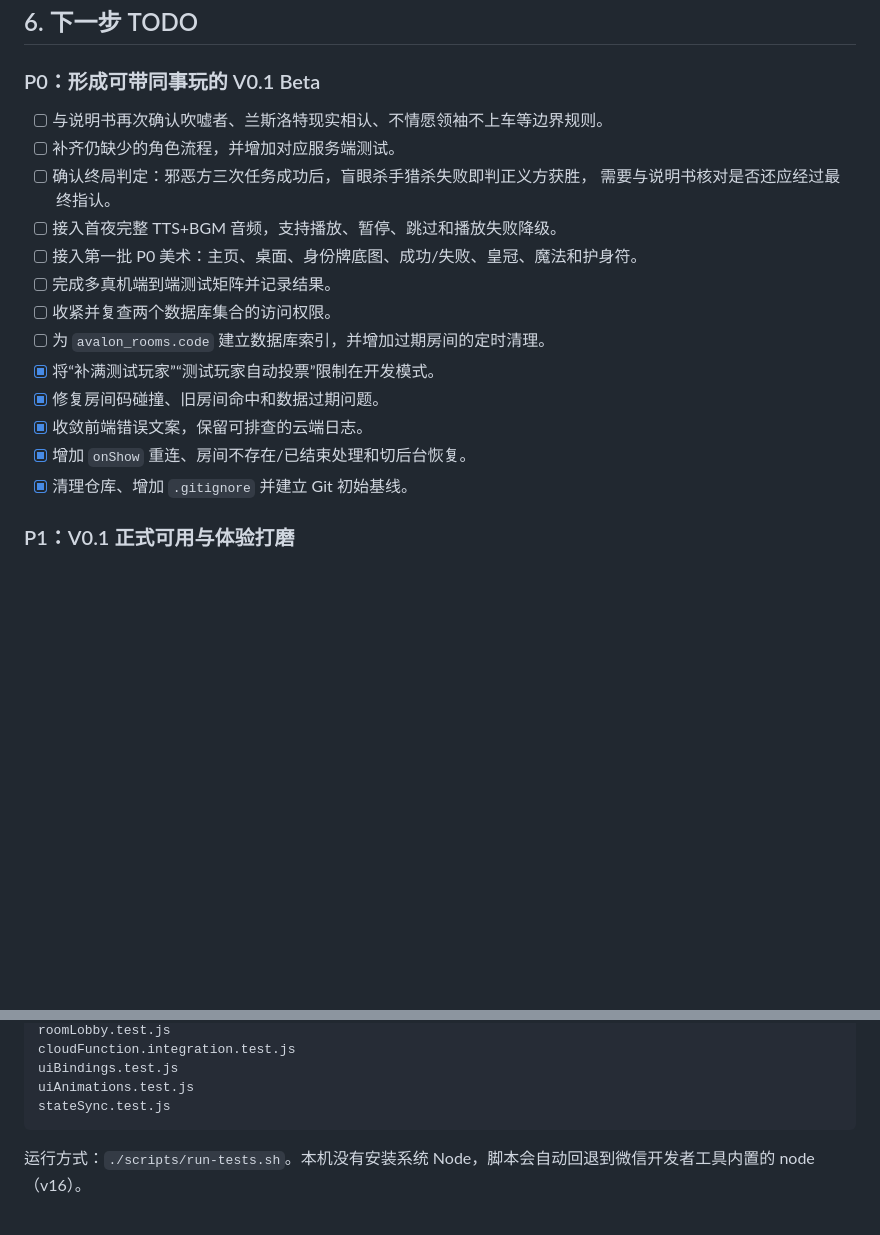
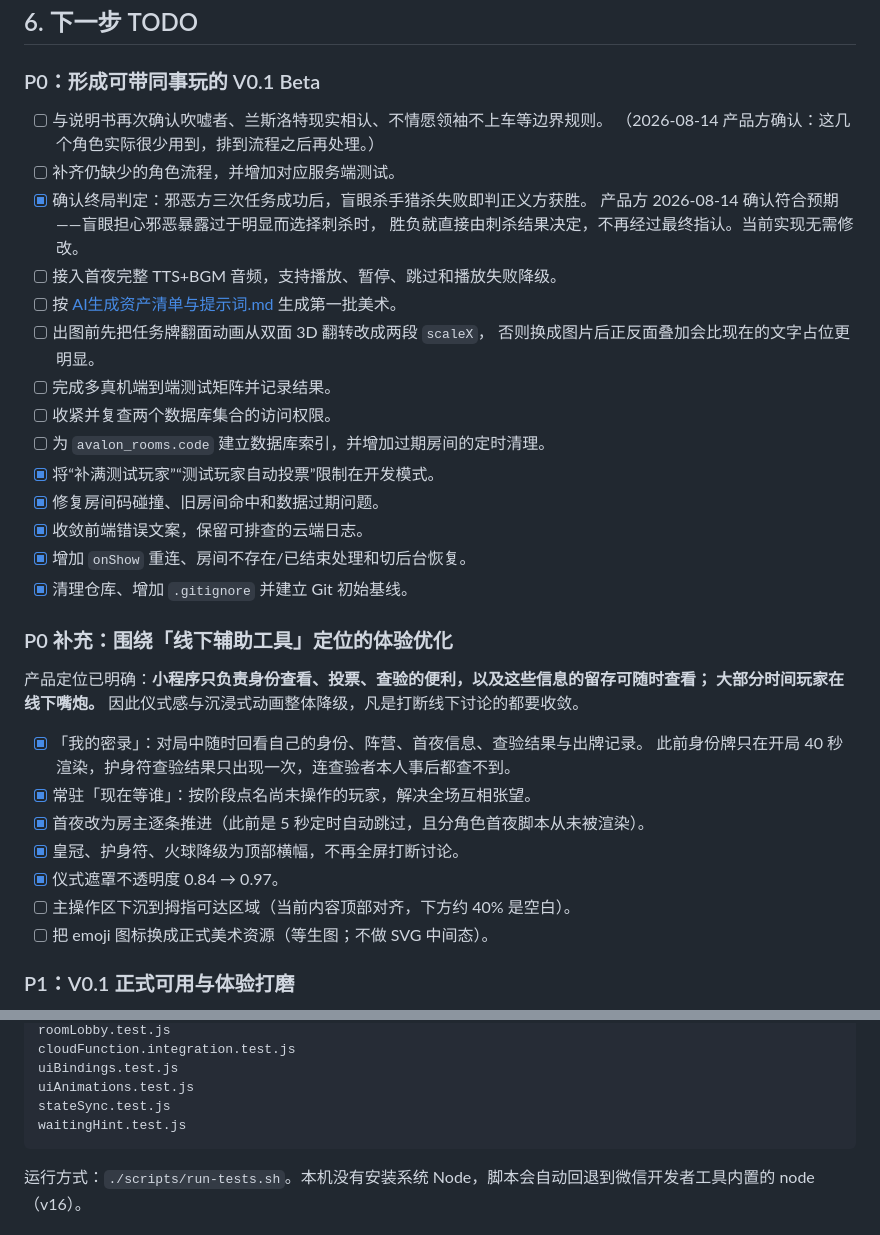
Before and after one commit to zhangjh915/Avalon2-WX_mini-program, a Markdown page: docs/progress/项目进度与后续计划.md, 2 parts joined by grey strips. GitHub-like rendering; blank space fills up the shorter version.

Commit message:
更新项目进度：记录定位澄清、体验优化结果与规则确认
- 记录产品方对终局判定的确认（猎杀失败即判正义方胜，无需再改）
- 记录「线下辅助工具」定位下的体验优化取舍与已完成项
- 生图前置提醒：先修翻牌动画再替换为图片

````diff
--- a/docs/progress/项目进度与后续计划.md
+++ b/docs/progress/项目进度与后续计划.md
@@ -183,11 +183,15 @@ flowchart LR
 ### P0：形成可带同事玩的 V0.1 Beta
 
 - [ ] 与说明书再次确认吹嘘者、兰斯洛特现实相认、不情愿领袖不上车等边界规则。
+      （2026-08-14 产品方确认：这几个角色实际很少用到，排到流程之后再处理。）
 - [ ] 补齐仍缺少的角色流程，并增加对应服务端测试。
-- [ ] 确认终局判定：邪恶方三次任务成功后，盲眼杀手猎杀失败即判正义方获胜，
-      需要与说明书核对是否还应经过最终指认。
+- [x] 确认终局判定：邪恶方三次任务成功后，盲眼杀手猎杀失败即判正义方获胜。
+      产品方 2026-08-14 确认符合预期——盲眼担心邪恶暴露过于明显而选择刺杀时，
+      胜负就直接由刺杀结果决定，不再经过最终指认。当前实现无需修改。
 - [ ] 接入首夜完整 TTS+BGM 音频，支持播放、暂停、跳过和播放失败降级。
-- [ ] 接入第一批 P0 美术：主页、桌面、身份牌底图、成功/失败、皇冠、魔法和护身符。
+- [ ] 按 [AI生成资产清单与提示词.md](../assets/AI生成资产清单与提示词.md) 生成第一批美术。
+- [ ] 出图前先把任务牌翻面动画从双面 3D 翻转改成两段 `scaleX`，
+      否则换成图片后正反面叠加会比现在的文字占位更明显。
 - [ ] 完成多真机端到端测试矩阵并记录结果。
 - [ ] 收紧并复查两个数据库集合的访问权限。
 - [ ] 为 `avalon_rooms.code` 建立数据库索引，并增加过期房间的定时清理。
@@ -196,6 +200,20 @@ flowchart LR
 - [x] 收敛前端错误文案，保留可排查的云端日志。
 - [x] 增加 `onShow` 重连、房间不存在/已结束处理和切后台恢复。
 - [x] 清理仓库、增加 `.gitignore` 并建立 Git 初始基线。
+
+### P0 补充：围绕「线下辅助工具」定位的体验优化
+
+产品定位已明确：**小程序只负责身份查看、投票、查验的便利，以及这些信息的留存可随时查看；
+大部分时间玩家在线下嘴炮。** 因此仪式感与沉浸式动画整体降级，凡是打断线下讨论的都要收敛。
+
+- [x] 「我的密录」：对局中随时回看自己的身份、阵营、首夜信息、查验结果与出牌记录。
+      此前身份牌只在开局 40 秒渲染，护身符查验结果只出现一次，连查验者本人事后都查不到。
+- [x] 常驻「现在等谁」：按阶段点名尚未操作的玩家，解决全场互相张望。
+- [x] 首夜改为房主逐条推进（此前是 5 秒定时自动跳过，且分角色首夜脚本从未被渲染）。
+- [x] 皇冠、护身符、火球降级为顶部横幅，不再全屏打断讨论。
+- [x] 仪式遮罩不透明度 0.84 → 0.97。
+- [ ] 主操作区下沉到拇指可达区域（当前内容顶部对齐，下方约 40% 是空白）。
+- [ ] 把 emoji 图标换成正式美术资源（等生图；不做 SVG 中间态）。
 
 ### P1：V0.1 正式可用与体验打磨
 
@@ -299,6 +317,7 @@ cloudFunction.integration.test.js
 uiBindings.test.js
 uiAnimations.test.js
 stateSync.test.js
+waitingHint.test.js
 ```
 
 运行方式：`./scripts/run-tests.sh`。本机没有安装系统 Node，脚本会自动回退到微信开发者工具内置的 node（v16）。
````
